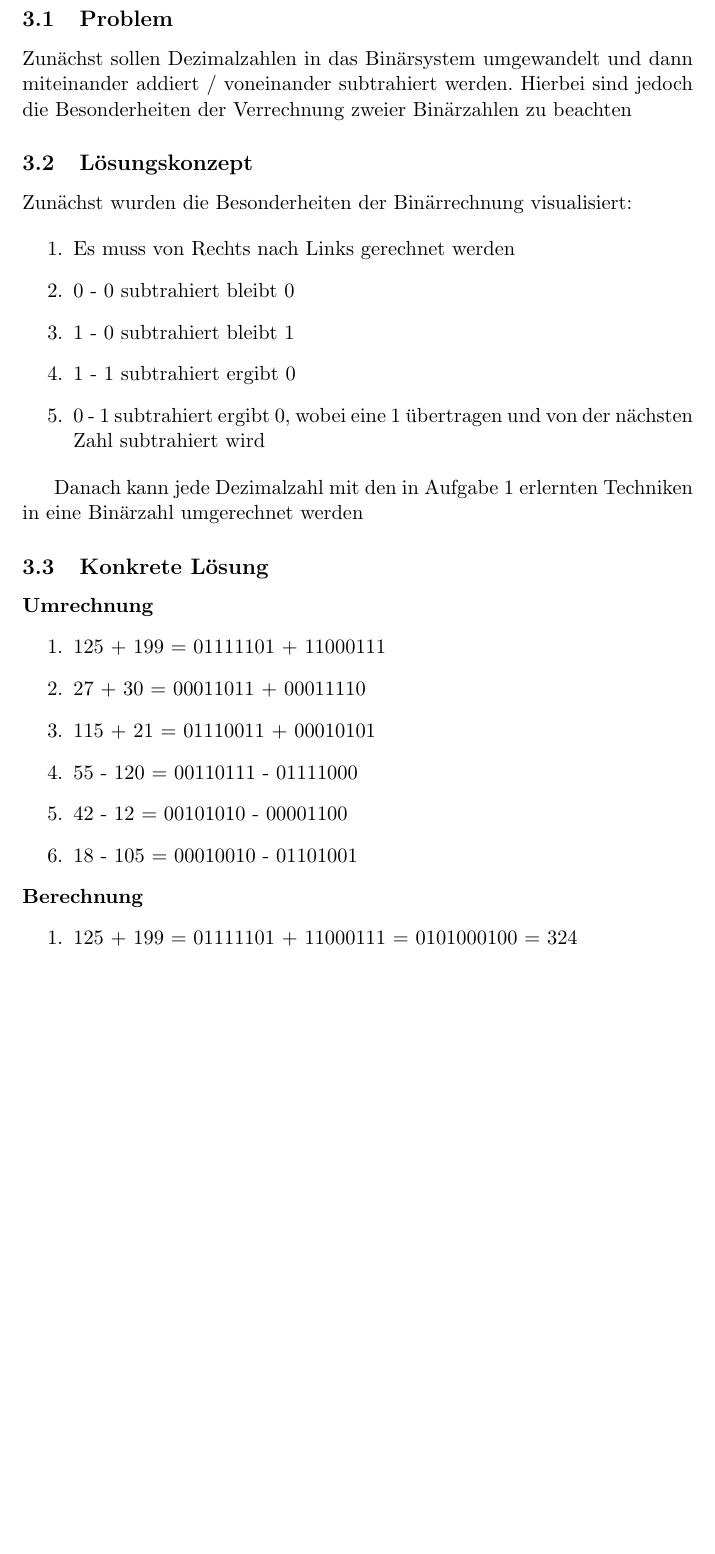
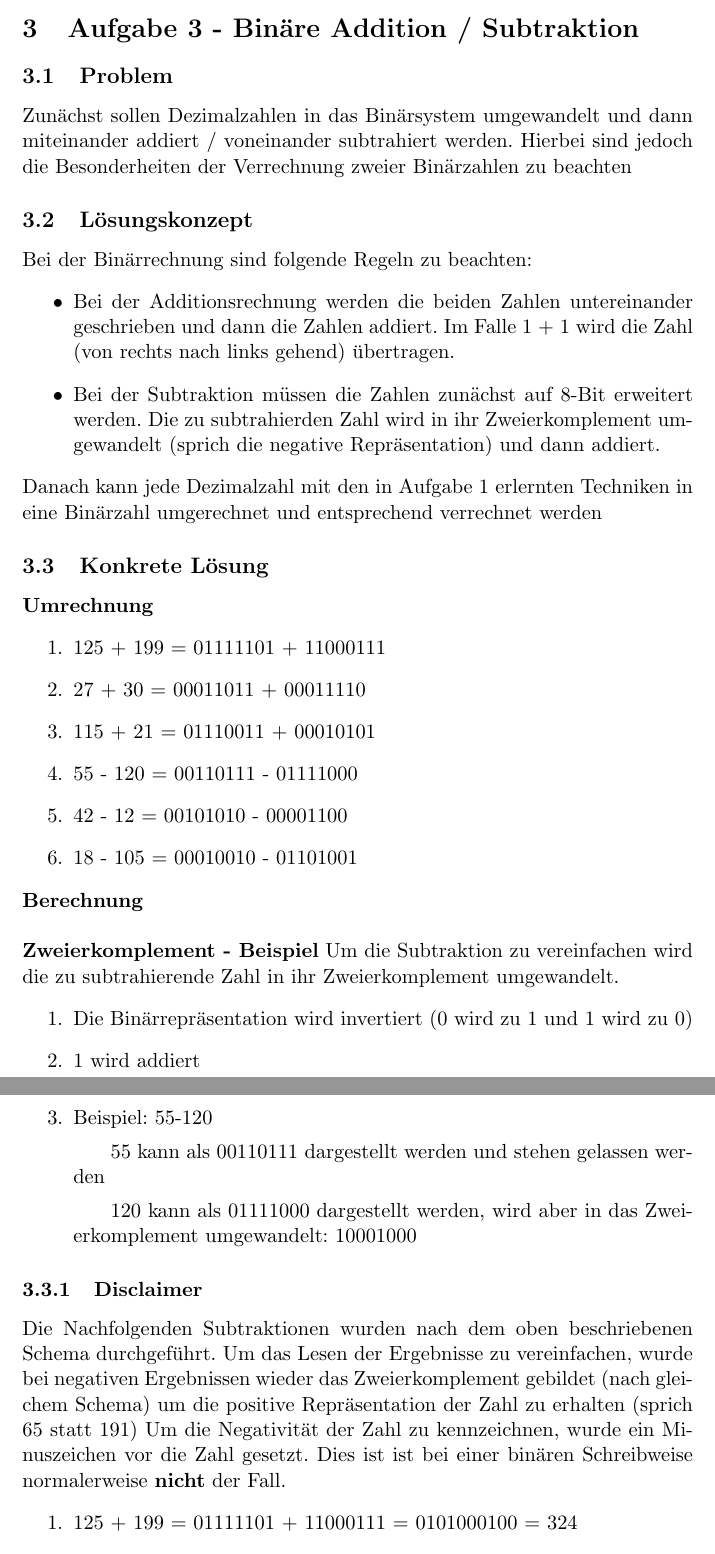
Before and after one commit to timzolleis/hfu-ain-eii, a LaTeX document (tasks/10-24-23/task-01/documentation.tex): part of page 7 of 8 before the commit and two parts of pages 7 and 8 of 8 after it, the two joined at a grey line, cut at the place of the change, the shorter picture padded with empty space. Compiled offline with pdfLaTeX.

Commit message:
fix(docs): add disclaimer

```diff
--- a/tasks/10-24-23/task-01/documentation.tex
+++ b/tasks/10-24-23/task-01/documentation.tex
@@ -185,17 +186,12 @@
     Zun"achst sollen Dezimalzahlen in das Bin"arsystem umgewandelt und dann miteinander addiert / voneinander subtrahiert werden. Hierbei sind jedoch die Besonderheiten der Verrechnung zweier Bin"arzahlen zu beachten
 
     \subsection{L"osungskonzept}
-    Zun"achst wurden die Besonderheiten der Bin"arrechnung visualisiert:
-
-    \begin{enumerate}
-        \item Es muss von Rechts nach Links gerechnet werden
-        \item 0 - 0 subtrahiert bleibt 0
-        \item 1 - 0 subtrahiert bleibt 1
-        \item 1 - 1 subtrahiert ergibt 0
-        \item 0 - 1 subtrahiert ergibt 0, wobei eine 1 "ubertragen und von der n"achsten Zahl subtrahiert wird
-    \end{enumerate}
-
-    Danach kann jede Dezimalzahl mit den in Aufgabe 1 erlernten Techniken in eine Bin"arzahl umgerechnet werden
+    Bei der Bin"arrechnung sind folgende Regeln zu beachten:
+    \begin{itemize}
+        \item Bei der Additionsrechnung werden die beiden Zahlen untereinander geschrieben und dann die Zahlen addiert. Im Falle 1 + 1 wird die Zahl (von rechts nach links gehend) "ubertragen.
+        \item Bei der Subtraktion müssen die Zahlen zunächst auf 8-Bit erweitert werden. Die zu subtrahierden Zahl wird in ihr Zweierkomplement umgewandelt (sprich die negative Repr"asentation) und dann addiert.
+    \end{itemize}
+    Danach kann jede Dezimalzahl mit den in Aufgabe 1 erlernten Techniken in eine Bin"arzahl umgerechnet und entsprechend verrechnet werden
 
     \subsection{Konkrete L"osung}
 
@@ -208,8 +204,22 @@
         \item 42 - 12 = 00101010 - 00001100
         \item 18 - 105 = 00010010 - 01101001
     \end{enumerate}
+    \\ \\
+    \noindent \textbf{Berechnung}
+    \\ \\
+    \noindent \textbf{Zweierkomplement - Beispiel}
+    Um die Subtraktion zu vereinfachen wird die zu subtrahierende Zahl in ihr Zweierkomplement umgewandelt.
+    \begin{enumerate}
+        \item Die Bin"arrepr"asentation wird invertiert (0 wird zu 1 und 1 wird zu 0)
+        \item 1 wird addiert
+        \item Beispiel: 55-120
+        \subitem 55 kann als 00110111 dargestellt werden und stehen gelassen werden
+        \subitem 120 kann als 01111000 dargestellt werden, wird aber in das Zweierkomplement umgewandelt: 10001000
+    \end{enumerate}
 
-    \noindent \textbf{Berechnung}
+    \subsubsection{Disclaimer}
+    Die Nachfolgenden Subtraktionen wurden nach dem oben beschriebenen Schema durchgef"uhrt. Um das Lesen der Ergebnisse zu vereinfachen, wurde bei negativen Ergebnissen wieder das Zweierkomplement gebildet (nach gleichem Schema) um die positive Repr"asentation der Zahl zu erhalten (sprich 65 statt 191)
+    Um die Negativit"at der Zahl zu kennzeichnen, wurde ein Minuszeichen vor die Zahl gesetzt. Dies ist ist bei einer bin"aren Schreibweise normalerweise \textbf{nicht} der Fall.
     \begin{enumerate}
         \item 125 + 199 = 01111101 + 11000111 = 0101000100 = 324
         \item 27 + 30 = 00011011 + 00011110 = 00111001 = 57
```
Also changed, not shown: tasks/10-24-23/task-01/documentation.tex (7 more changed lines).
